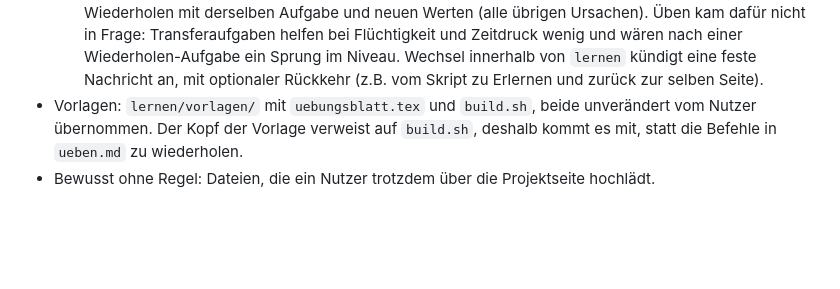
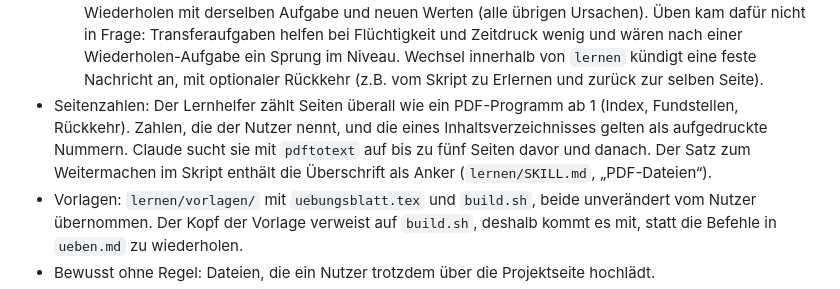
Before and after one commit to ohmtools/claude-plugins, a Markdown page: CLAUDE.md, the part around the change. Drawn GitHub-style; blank space fills up the shorter version.

Commit message:
Aufgedruckte Seitenzahlen und Überschrift als Anker
Zahlen, die der Nutzer nennt, und die eines Inhaltsverzeichnisses gelten
als aufgedruckte Nummern. Claude sucht sie mit pdftotext auf bis zu fünf
Seiten um die gleiche Seite im PDF (lernen/SKILL.md, „PDF-Dateien“). Der
Satz zum Weitermachen im Skript nennt die Überschrift der Seite, die
Ankündigung beim Abfragen eines Kapitels dessen Seiten im PDF.

Co-Authored-By: Claude Opus 5.5 <noreply@anthropic.com>
Claude-Session: https://claude.ai/code/session_01QbwaAnUwdwCcZWwYM8LrAY

```diff
--- a/CLAUDE.md
+++ b/CLAUDE.md
@@ -186,6 +186,12 @@ die Änderung betrifft, vollständig.
   Wechsel innerhalb von `lernen` kündigt eine feste Nachricht an, mit
   optionaler Rückkehr (z.B. vom Skript zu Erlernen und zurück zur selben
   Seite).
+- Seitenzahlen: Der Lernhelfer zählt Seiten überall wie ein PDF-Programm ab
+  1 (Index, Fundstellen, Rückkehr). Zahlen, die der Nutzer nennt, und die
+  eines Inhaltsverzeichnisses gelten als aufgedruckte Nummern. Claude sucht
+  sie mit `pdftotext` auf bis zu fünf Seiten davor und danach. Der Satz zum
+  Weitermachen im Skript enthält die Überschrift als Anker
+  (`lernen/SKILL.md`, „PDF-Dateien“).
 - Vorlagen: `lernen/vorlagen/` mit `uebungsblatt.tex` und `build.sh`, beide
   unverändert vom Nutzer übernommen. Der Kopf der Vorlage verweist auf
   `build.sh`, deshalb kommt es mit, statt die Befehle in `ueben.md` zu
```
Also changed, not shown: 2 other files.
